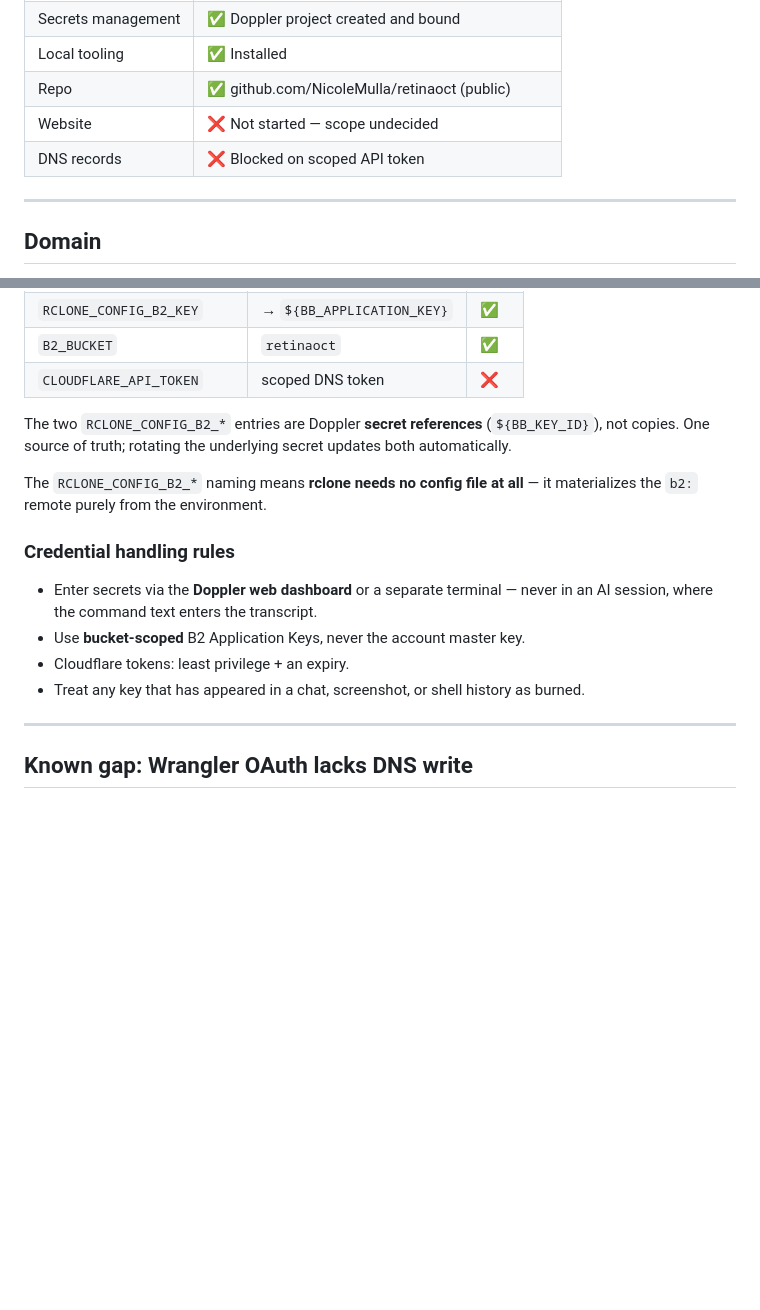
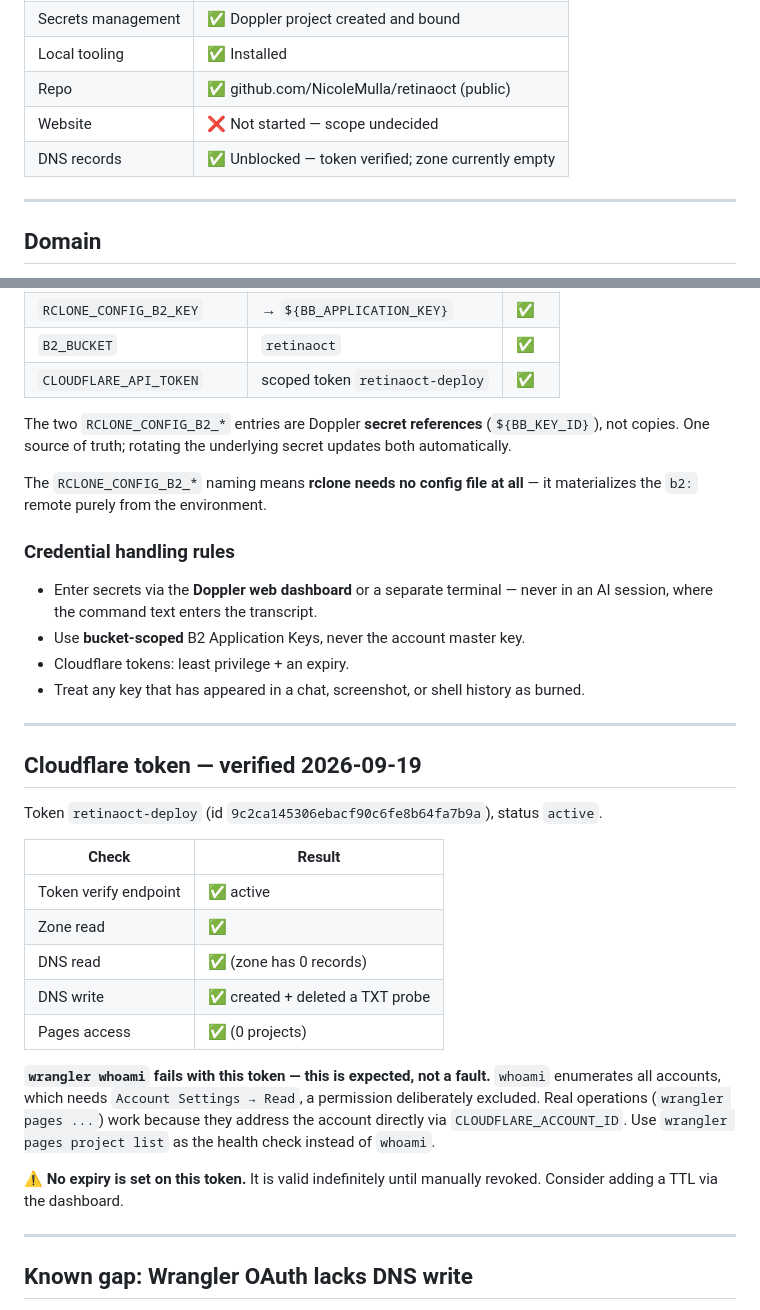
Before and after one commit to NicoleMulla/retinaoct, a Markdown page: SETUP.md, 2 parts joined by grey strips. Drawn GitHub-style; blank space fills up the shorter version.

Commit message:
Verify Cloudflare token and document whoami caveat
Token retinaoct-deploy verified across all needed permissions: zone read,
DNS read, DNS write (live create/delete round-trip), and Pages access.

Documents that wrangler whoami fails by design with this token since it
enumerates accounts, a permission intentionally excluded. Replaces it with
wrangler pages project list as the health check and adds a troubleshooting
entry so the error is not mistaken for a misconfiguration.

Notes that no expiry was set on the token.

Co-Authored-By: Claude Opus 5 (1M context) <noreply@anthropic.com>

```diff
--- a/SETUP.md
+++ b/SETUP.md
@@ -16,7 +16,7 @@ Last updated: 2026-09-19
 | Local tooling | ✅ Installed |
 | Repo | ✅ github.com/NicoleMulla/retinaoct (public) |
 | Website | ❌ Not started — scope undecided |
-| DNS records | ❌ Blocked on scoped API token |
+| DNS records | ✅ Unblocked — token verified; zone currently empty |
 
 ---
 
@@ -89,7 +89,7 @@ and no config files:
 | `RCLONE_CONFIG_B2_ACCOUNT` | → `${BB_KEY_ID}` | ✅ |
 | `RCLONE_CONFIG_B2_KEY` | → `${BB_APPLICATION_KEY}` | ✅ |
 | `B2_BUCKET` | `retinaoct` | ✅ |
-| `CLOUDFLARE_API_TOKEN` | scoped DNS token | ❌ |
+| `CLOUDFLARE_API_TOKEN` | scoped token `retinaoct-deploy` | ✅ |
 
 The two `RCLONE_CONFIG_B2_*` entries are Doppler **secret references**
 (`${BB_KEY_ID}`), not copies. One source of truth; rotating the underlying
@@ -104,6 +104,29 @@ it materializes the `b2:` remote purely from the environment.
 - Use **bucket-scoped** B2 Application Keys, never the account master key.
 - Cloudflare tokens: least privilege + an expiry.
 - Treat any key that has appeared in a chat, screenshot, or shell history as burned.
+
+---
+
+## Cloudflare token — verified 2026-09-19
+
+Token `retinaoct-deploy` (id `9c2ca145306ebacf90c6fe8b64fa7b9a`), status `active`.
+
+| Check | Result |
+|---|---|
+| Token verify endpoint | ✅ active |
+| Zone read | ✅ |
+| DNS read | ✅ (zone has 0 records) |
+| DNS write | ✅ created + deleted a TXT probe |
+| Pages access | ✅ (0 projects) |
+
+**`wrangler whoami` fails with this token — this is expected, not a fault.**
+`whoami` enumerates all accounts, which needs `Account Settings → Read`, a
+permission deliberately excluded. Real operations (`wrangler pages ...`) work
+because they address the account directly via `CLOUDFLARE_ACCOUNT_ID`. Use
+`wrangler pages project list` as the health check instead of `whoami`.
+
+⚠️ **No expiry is set on this token.** It is valid indefinitely until manually
+revoked. Consider adding a TTL via the dashboard.
 
 ---
 
```
Also changed, not shown: README.md (+1 -1 lines), docs/runbook.md (+2 -1 lines).
